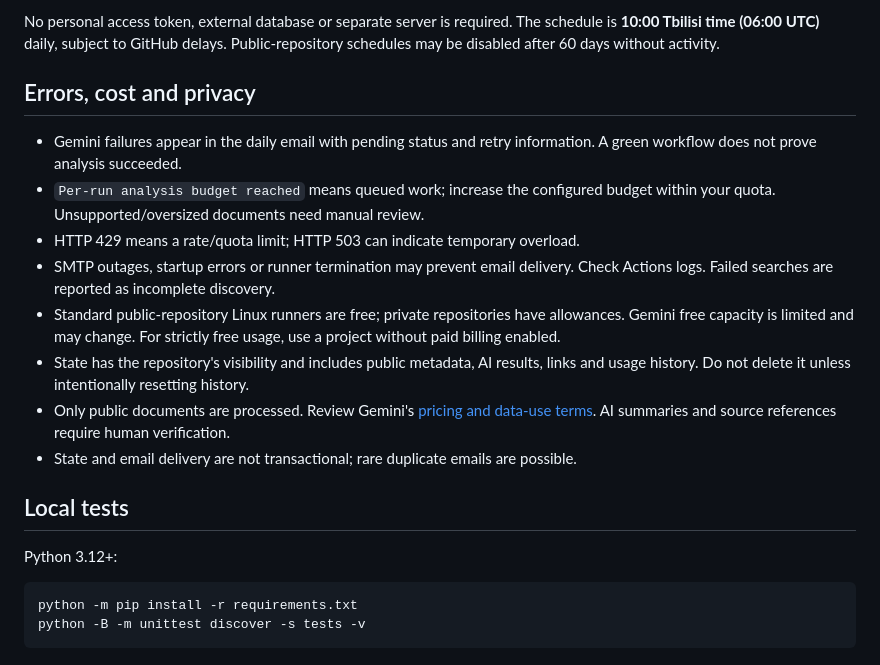
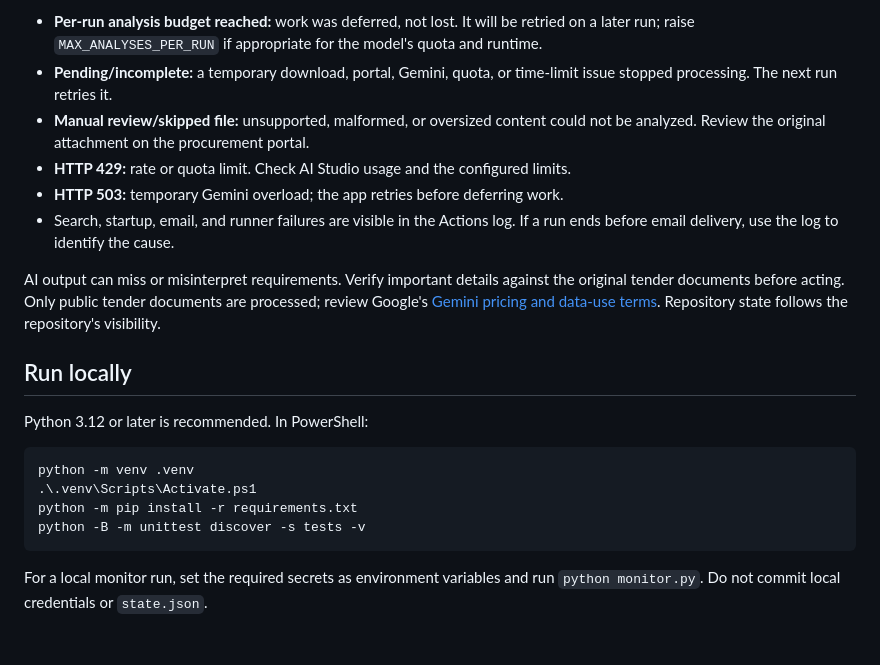
Before and after one commit to grammaton88/tender-monitor, a Markdown page: README.md, the part around one of its changes. Rendered like a GitHub page.

````diff
--- a/README.md
+++ b/README.md
@@ -65,32 +55,22 @@ Switching models can require fresh analysis because the cache is model-specific.
 
-No personal access token, external database or separate server is required.
-The schedule is **10:00 Tbilisi time (06:00 UTC)** daily, subject to GitHub delays.
-Public-repository schedules may be disabled after 60 days without activity.
+- **Per-run analysis budget reached:** work was deferred, not lost. It will be retried on a later run; raise `MAX_ANALYSES_PER_RUN` if appropriate for the model's quota and runtime.
+- **Pending/incomplete:** a temporary download, portal, Gemini, quota, or time-limit issue stopped processing. The next run retries it.
+- **Manual review/skipped file:** unsupported, malformed, or oversized content could not be analyzed. Review the original attachment on the procurement portal.
+- **HTTP 429:** rate or quota limit. Check AI Studio usage and the configured limits.
+- **HTTP 503:** temporary Gemini overload; the app retries before deferring work.
+- Search, startup, email, and runner failures are visible in the Actions log. If a run ends before email delivery, use the log to identify the cause.
 
-## Errors, cost and privacy
+AI output can miss or misinterpret requirements. Verify important details against the original tender documents before acting. Only public tender documents are processed; review Google's [Gemini pricing and data-use terms](https://ai.google.dev/gemini-api/docs/pricing). Repository state follows the repository's visibility.
 
-- Gemini failures appear in the daily email with pending status and retry information.
-  A green workflow does not prove analysis succeeded.
-- `Per-run analysis budget reached` means queued work; increase the configured budget
-  within your quota. Unsupported/oversized documents need manual review.
-- HTTP 429 means a rate/quota limit; HTTP 503 can indicate temporary overload.
-- SMTP outages, startup errors or runner termination may prevent email delivery.
-  Check Actions logs. Failed searches are reported as incomplete discovery.
-- Standard public-repository Linux runners are free; private repositories have
-  allowances. Gemini free capacity is limited and may change. For strictly free
-  usage, use a project without paid billing enabled.
-- State has the repository's visibility and includes public metadata, AI results,
-  links and usage history. Do not delete it unless intentionally resetting history.
-- Only public documents are processed. Review Gemini's
-  [pricing and data-use terms](https://ai.google.dev/gemini-api/docs/pricing).
-  AI summaries and source references require human verification.
-- State and email delivery are not transactional; rare duplicate emails are possible.
+## Run locally
 
-## Local tests
-
-Python 3.12+:
+Python 3.12 or later is recommended. In PowerShell:
 
 ```powershell
+python -m venv .venv
+.\.venv\Scripts\Activate.ps1
 python -m pip install -r requirements.txt
 python -B -m unittest discover -s tests -v
 ```
+
+For a local monitor run, set the required secrets as environment variables and run `python monitor.py`. Do not commit local credentials or `state.json`.
````
Also changed, not shown: other parts of README.md (+38 -48 lines).
